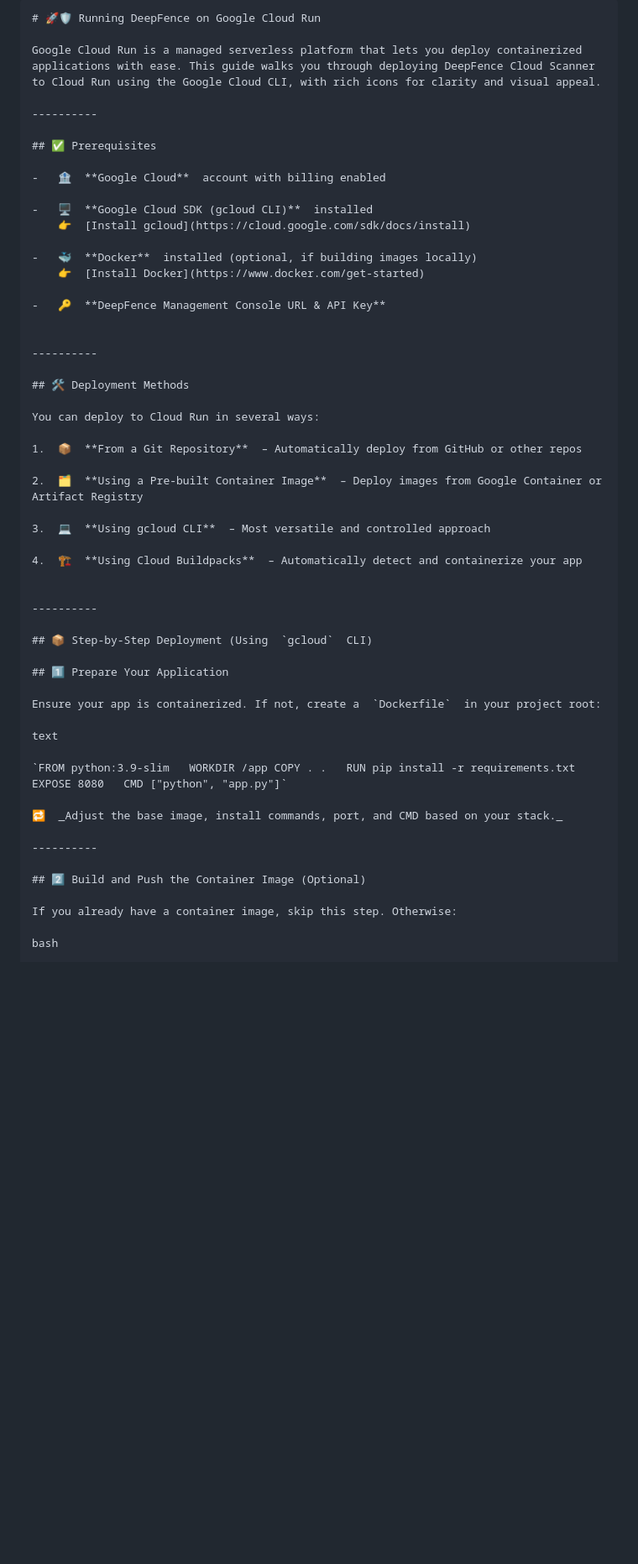
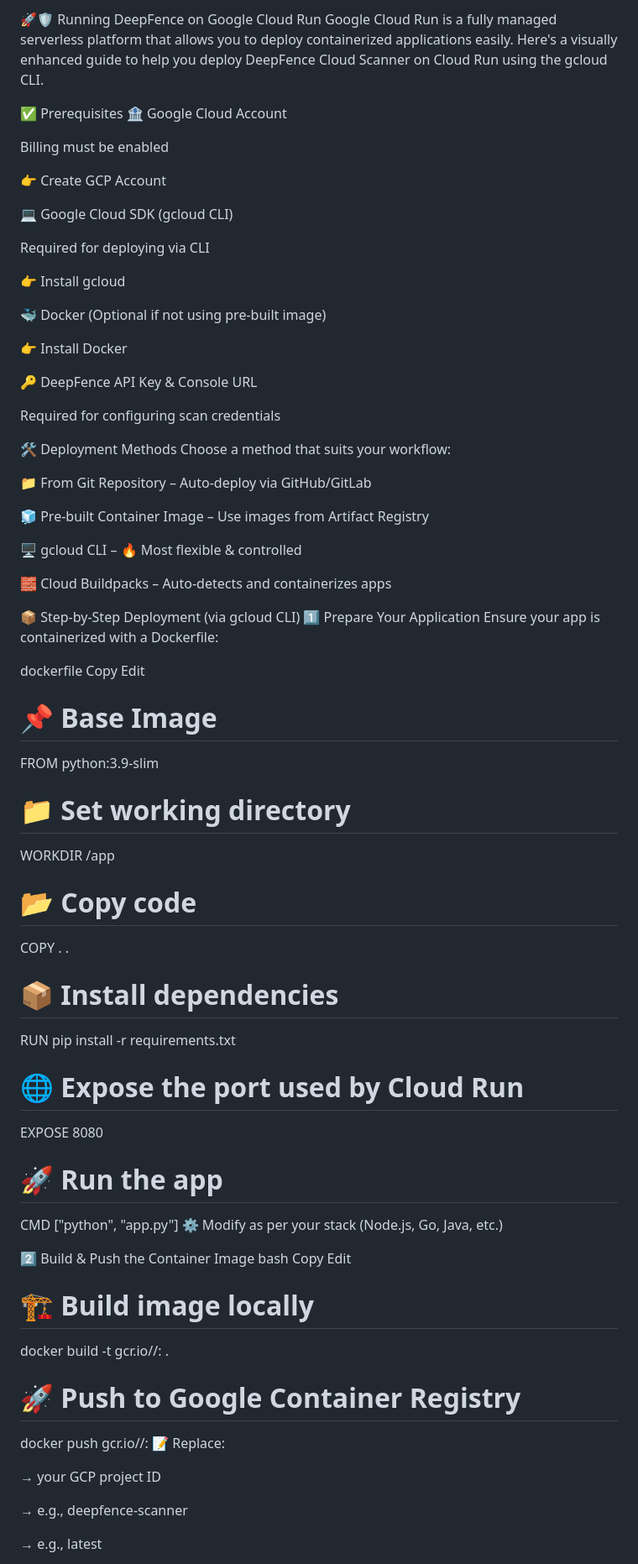
Before and after one commit to bairuboinaramadevi/DeepFence, a Markdown page: CLOUD_RUN_DEPLOYMENT.md, the part around one of its changes. Shown at 84% size. Rendered like a GitHub page; blank space fills up the shorter version.

```diff
--- a/CLOUD_RUN_DEPLOYMENT.md
+++ b/CLOUD_RUN_DEPLOYMENT.md
@@ -1,56 +1,78 @@
-	# 🚀🛡️ Running DeepFence on Google Cloud Run
+🚀🛡️ Running DeepFence on Google Cloud Run
+Google Cloud Run is a fully managed serverless platform that allows you to deploy containerized applications easily. Here's a visually enhanced guide to help you deploy DeepFence Cloud Scanner on Cloud Run using the gcloud CLI.
 
-	Google Cloud Run is a managed serverless platform that lets you deploy containerized applications with ease. This guide walks you through deploying DeepFence Cloud Scanner to Cloud Run using the Google Cloud CLI, with rich icons for clarity and visual appeal.
+✅ Prerequisites
+🏦 Google Cloud Account
 
-	----------
+Billing must be enabled
 
-	## ✅ Prerequisites
+👉 Create GCP Account
 
-	-   🏦  **Google Cloud**  account with billing enabled
+💻 Google Cloud SDK (gcloud CLI)
 
-	-   🖥️  **Google Cloud SDK (gcloud CLI)**  installed
-	    👉  [Install gcloud](https://cloud.google.com/sdk/docs/install)
+Required for deploying via CLI
 
-	-   🐳  **Docker**  installed (optional, if building images locally)
-	    👉  [Install Docker](https://www.docker.com/get-started)
+👉 Install gcloud
 
-	-   🔑  **DeepFence Management Console URL & API Key**
+🐳 Docker (Optional if not using pre-built image)
 
+👉 Install Docker
 
-	----------
+🔑 DeepFence API Key & Console URL
 
-	## 🛠️ Deployment Methods
+Required for configuring scan credentials
 
-	You can deploy to Cloud Run in several ways:
+🛠️ Deployment Methods
+Choose a method that suits your workflow:
 
-	1.  📦  **From a Git Repository**  – Automatically deploy from GitHub or other repos
+📁 From Git Repository – Auto-deploy via GitHub/GitLab
 
-	2.  🗂️  **Using a Pre-built Container Image**  – Deploy images from Google Container or Artifact Registry
+🧊 Pre-built Container Image – Use images from Artifact Registry
 
-	3.  💻  **Using gcloud CLI**  – Most versatile and controlled approach
+🖥️ gcloud CLI – 🔥 Most flexible & controlled
 
-	4.  🏗️  **Using Cloud Buildpacks**  – Automatically detect and containerize your app
+🧱 Cloud Buildpacks – Auto-detects and containerizes apps
 
+📦 Step-by-Step Deployment (via gcloud CLI)
+1️⃣ Prepare Your Application
+Ensure your app is containerized with a Dockerfile:
 
-	----------
+dockerfile
+Copy
+Edit
+# 📌 Base Image
+FROM python:3.9-slim
 
-	## 📦 Step-by-Step Deployment (Using  `gcloud`  CLI)
+# 📁 Set working directory
+WORKDIR /app
 
-	## 1️⃣ Prepare Your Application
+# 📂 Copy code
+COPY . .
 
-	Ensure your app is containerized. If not, create a  `Dockerfile`  in your project root:
+# 📦 Install dependencies
+RUN pip install -r requirements.txt
 
-	text
+# 🌐 Expose the port used by Cloud Run
+EXPOSE 8080
 
-	`FROM python:3.9-slim   WORKDIR /app COPY . .   RUN pip install -r requirements.txt EXPOSE 8080   CMD ["python", "app.py"]`
+# 🚀 Run the app
+CMD ["python", "app.py"]
+⚙️ Modify as per your stack (Node.js, Go, Java, etc.)
 
-	🔁  _Adjust the base image, install commands, port, and CMD based on your stack._
+2️⃣ Build & Push the Container Image
+bash
+Copy
+Edit
+# 🏗️ Build image locally
+docker build -t gcr.io/<your-project-id>/<your-image-name>:<tag> .
 
-	----------
+# 🚀 Push to Google Container Registry
+docker push gcr.io/<your-project-id>/<your-image-name>:<tag>
+📝 Replace:
 
-	## 2️⃣ Build and Push the Container Image (Optional)
+<your-project-id> → your GCP project ID
 
-	If you already have a container image, skip this step. Otherwise:
+<your-image-name> → e.g., deepfence-scanner
 
-	bash
+<tag> → e.g., latest
 
```
Also changed, not shown: other parts of CLOUD_RUN_DEPLOYMENT.md (+50 -66 lines).
